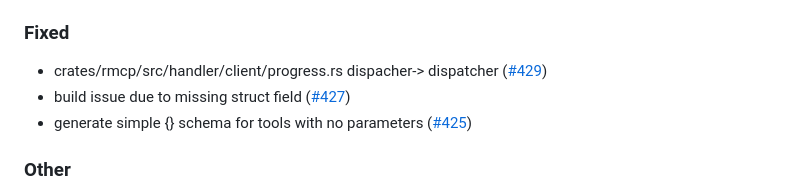
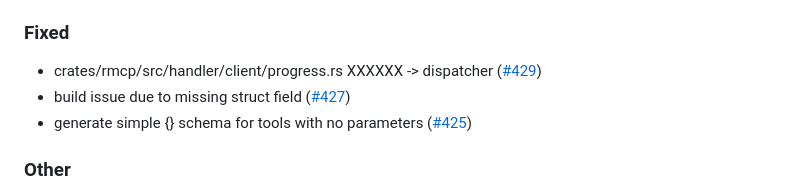
Before and after one commit to zhen9910/rust-sdk, a Markdown page: crates/rmcp/CHANGELOG.md, the part around the change. Rendered like a GitHub page.

Commit message:
fix: fix spellcheck on intentional typo in CHANGELOG (#470)

```diff
--- a/crates/rmcp/CHANGELOG.md
+++ b/crates/rmcp/CHANGELOG.md
@@ -46,7 +46,7 @@ and this project adheres to [Semantic Versioning](https://semver.org/spec/v2.0.0
 
 ### Fixed
 
-- crates/rmcp/src/handler/client/progress.rs dispacher-> dispatcher ([#429](https://github.com/modelcontextprotocol/rust-sdk/pull/429))
+- crates/rmcp/src/handler/client/progress.rs XXXXXX -> dispatcher ([#429](https://github.com/modelcontextprotocol/rust-sdk/pull/429))
 - build issue due to missing struct field ([#427](https://github.com/modelcontextprotocol/rust-sdk/pull/427))
 - generate simple {} schema for tools with no parameters ([#425](https://github.com/modelcontextprotocol/rust-sdk/pull/425))
 
```
